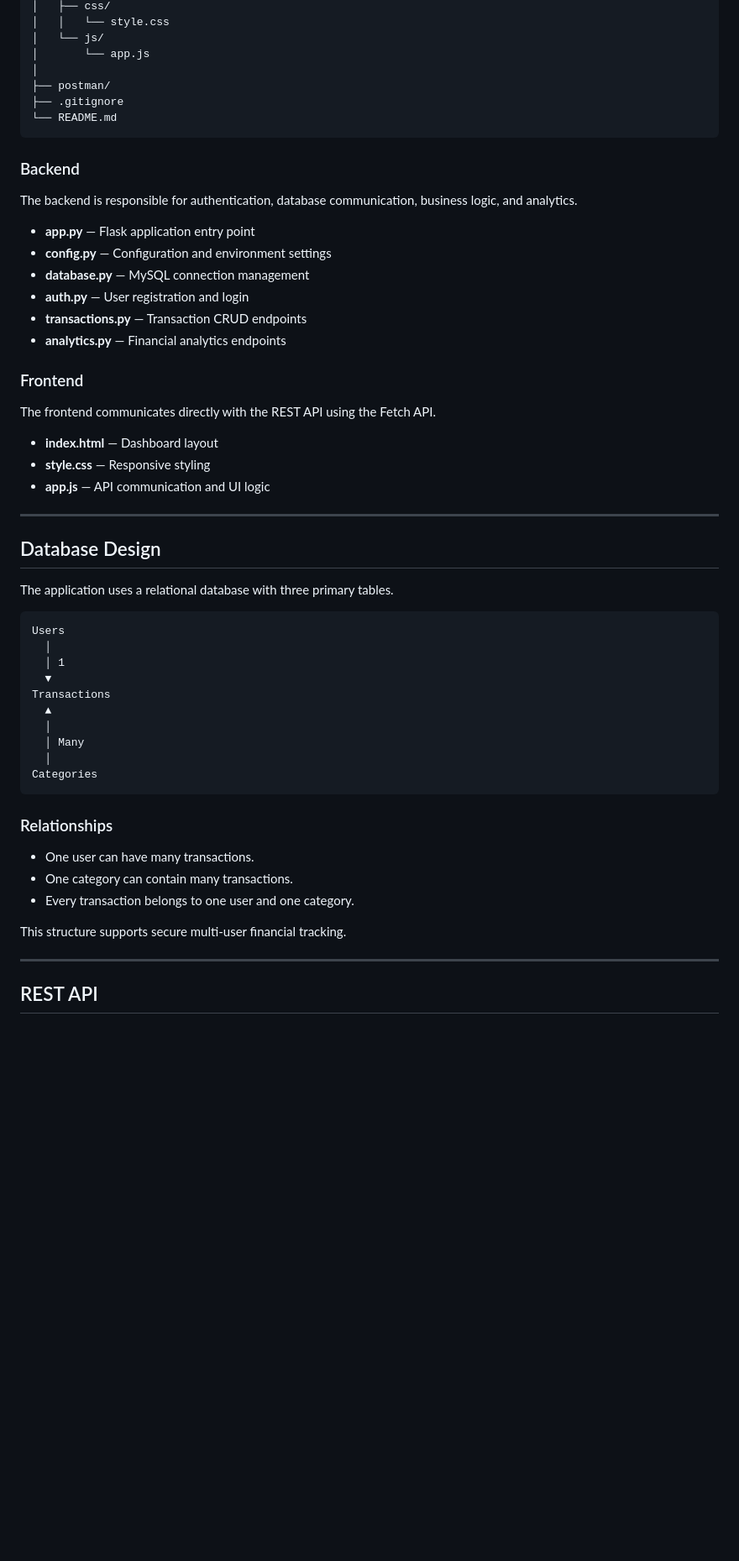
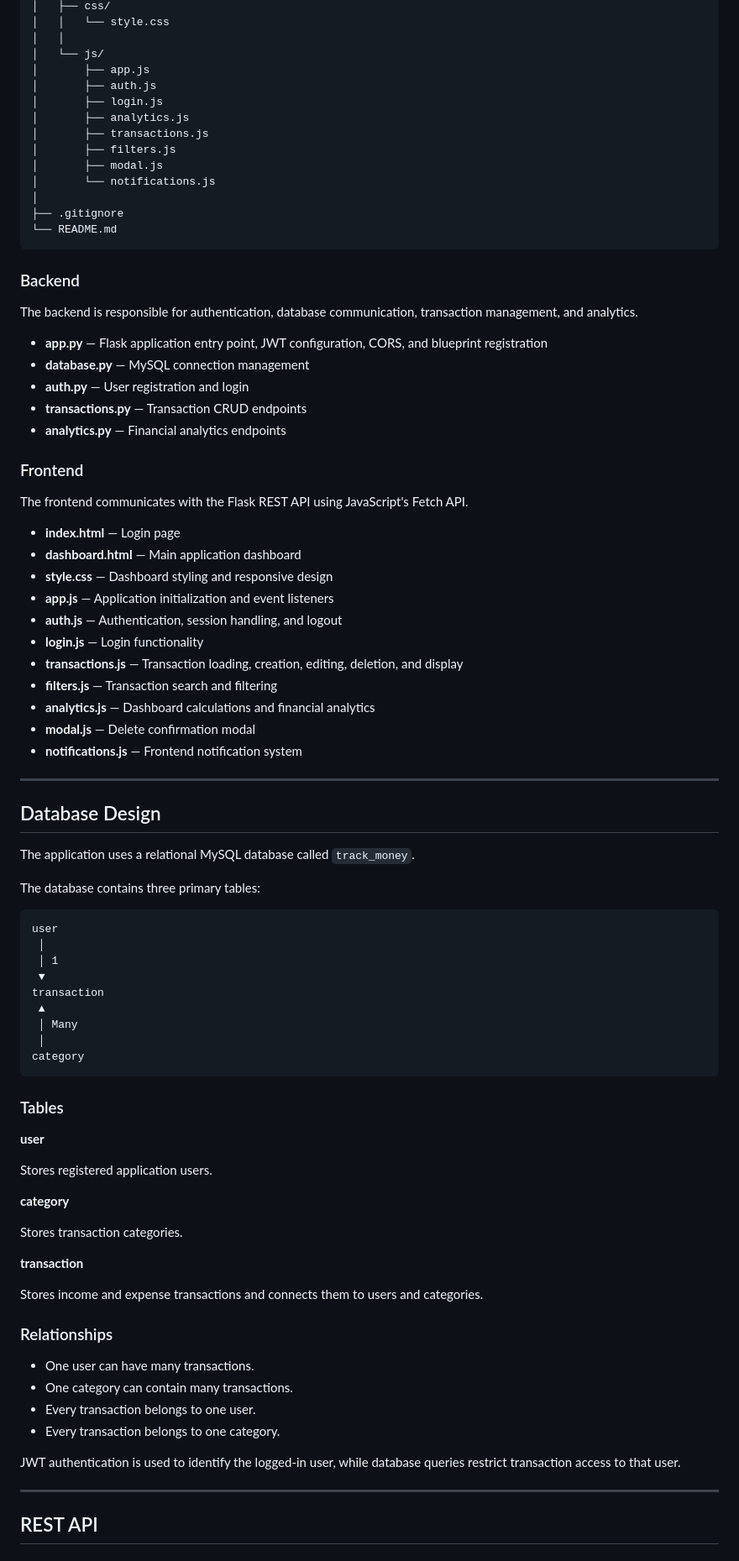
Before and after one commit to Rhema-M/Where-did-my-money-go, a Markdown page: README.md, the part around one of its changes. Shown at 84% size. GitHub-like rendering; blank space fills up the shorter version.

````diff
--- a/README.md
+++ b/README.md
@@ -115,19 +144,25 @@ where-did-my-money-go/
 │   ├── css/
 │   │   └── style.css
+│   │
 │   └── js/
-│       └── app.js
+│       ├── app.js
+│       ├── auth.js
+│       ├── login.js
+│       ├── analytics.js
+│       ├── transactions.js
+│       ├── filters.js
+│       ├── modal.js
+│       └── notifications.js
 │
-├── postman/
 ├── .gitignore
 └── README.md
 ```
 
 ### Backend
 
-The backend is responsible for authentication, database communication, business logic, and analytics.
+The backend is responsible for authentication, database communication, transaction management, and analytics.
 
-* **app.py** — Flask application entry point
-* **config.py** — Configuration and environment settings
+* **app.py** — Flask application entry point, JWT configuration, CORS, and blueprint registration
 * **database.py** — MySQL connection management
 * **auth.py** — User registration and login
 * **transactions.py** — Transaction CRUD endpoints
@@ -135,38 +170,62 @@ The backend is responsible for authentication, database communication, business
 
 ### Frontend
 
-The frontend communicates directly with the REST API using the Fetch API.
+The frontend communicates with the Flask REST API using JavaScript's Fetch API.
 
-* **index.html** — Dashboard layout
-* **style.css** — Responsive styling
-* **app.js** — API communication and UI logic
+* **index.html** — Login page
+* **dashboard.html** — Main application dashboard
+* **style.css** — Dashboard styling and responsive design
+* **app.js** — Application initialization and event listeners
+* **auth.js** — Authentication, session handling, and logout
+* **login.js** — Login functionality
+* **transactions.js** — Transaction loading, creation, editing, deletion, and display
+* **filters.js** — Transaction search and filtering
+* **analytics.js** — Dashboard calculations and financial analytics
+* **modal.js** — Delete confirmation modal
+* **notifications.js** — Frontend notification system
 
 ---
 
 ## Database Design
 
-The application uses a relational database with three primary tables.
+The application uses a relational MySQL database called `track_money`.
+
+The database contains three primary tables:
 
 ```text
-Users
-  │
-  │ 1
-  ▼
-Transactions
-  ▲
-  │
-  │ Many
-  │
-Categories
+user
+ │
+ │ 1
+ ▼
+transaction
+ ▲
+ │ Many
+ │
+category
 ```
+
+### Tables
+
+**user**
+
+Stores registered application users.
+
+**category**
+
+Stores transaction categories.
+
+**transaction**
+
+Stores income and expense transactions and connects them to users and categories.
 
 ### Relationships
 
 * One user can have many transactions.
 * One category can contain many transactions.
-* Every transaction belongs to one user and one category.
+* Every transaction belongs to one user.
+* Every transaction belongs to one category.
 
-This structure supports secure multi-user financial tracking.
+JWT authentication is used to identify the logged-in user, while database queries restrict transaction access to that user.
 
 ---
 
````
Also changed, not shown: other parts of README.md (+170 -74 lines).
